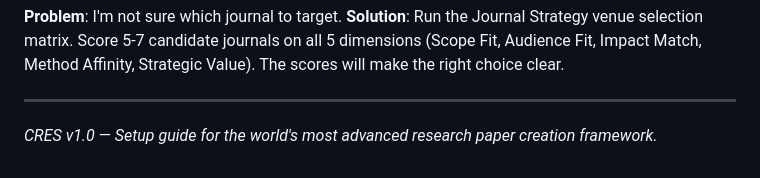
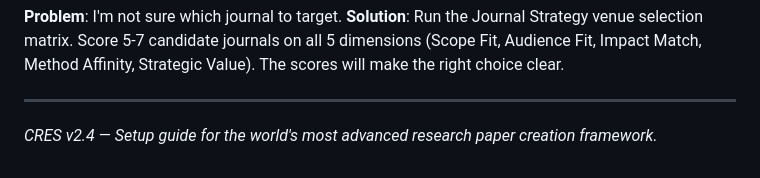
Before and after one commit to AdilShamim8/claude-research-excellence, a Markdown page: SETUP.md, the part around the change. Rendered like a GitHub page.

Commit message:
docs: harmonize CRES v2.4 versioning across CRES_MASTER_REPO.md and SETUP.md

```diff
--- a/SETUP.md
+++ b/SETUP.md
@@ -100,4 +100,4 @@ See `workflows/RAPID_PUBLICATION.md` for the compressed protocol.
 
 ---
 
-*CRES v1.0 — Setup guide for the world's most advanced research paper creation framework.*
+*CRES v2.4 — Setup guide for the world's most advanced research paper creation framework.*
```
Also changed, not shown: CRES_MASTER_REPO.md (+1 -1 lines).
